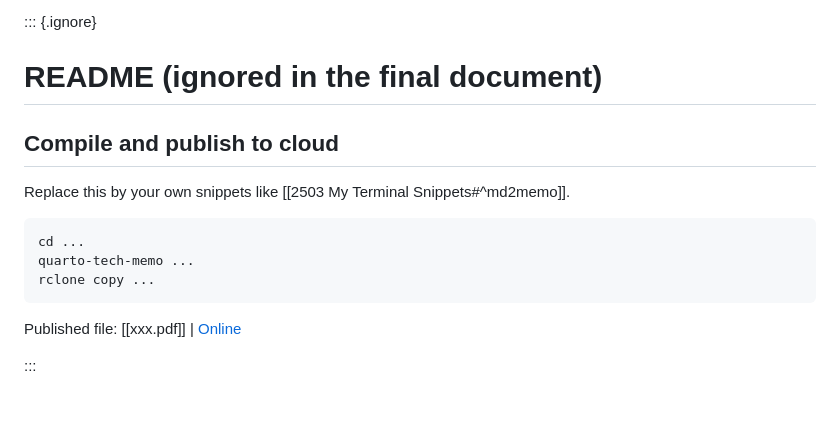
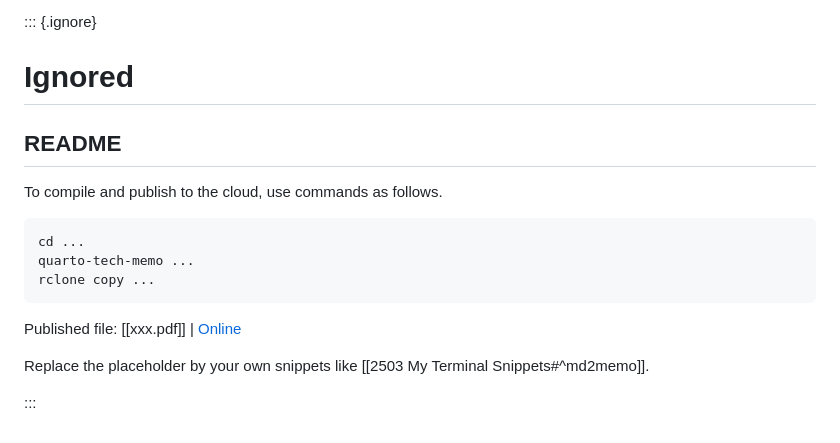
Before and after one commit to gael-close/quarto-tech-memo, a Markdown page: {{cookiecutter.directory}}/{{cookiecutter.filename}}.md, the part around the change. Drawn GitHub-style; blank space fills up the shorter version.

Commit message:
Improve the ignore section

````diff
--- a/{{cookiecutter.directory}}/{{cookiecutter.filename}}.md
+++ b/{{cookiecutter.directory}}/{{cookiecutter.filename}}.md
@@ -116,12 +116,11 @@ a plain-text **easy syntax**.
 
 ::: {.ignore}
 
-# README (ignored in the final document)
+# Ignored
 
+##  README
 
-##  Compile and publish to cloud
-
-Replace this by your own snippets like [[2503 My Terminal Snippets#^md2memo]].
+To compile and publish to the cloud, use commands as follows.
 
 ```bash
 cd ...
@@ -131,4 +130,6 @@ rclone copy ...
 
 Published file: [[xxx.pdf]] | [Online](URL)
 
+Replace the placeholder by your own snippets like [[2503 My Terminal Snippets#^md2memo]].
+
 :::
````
